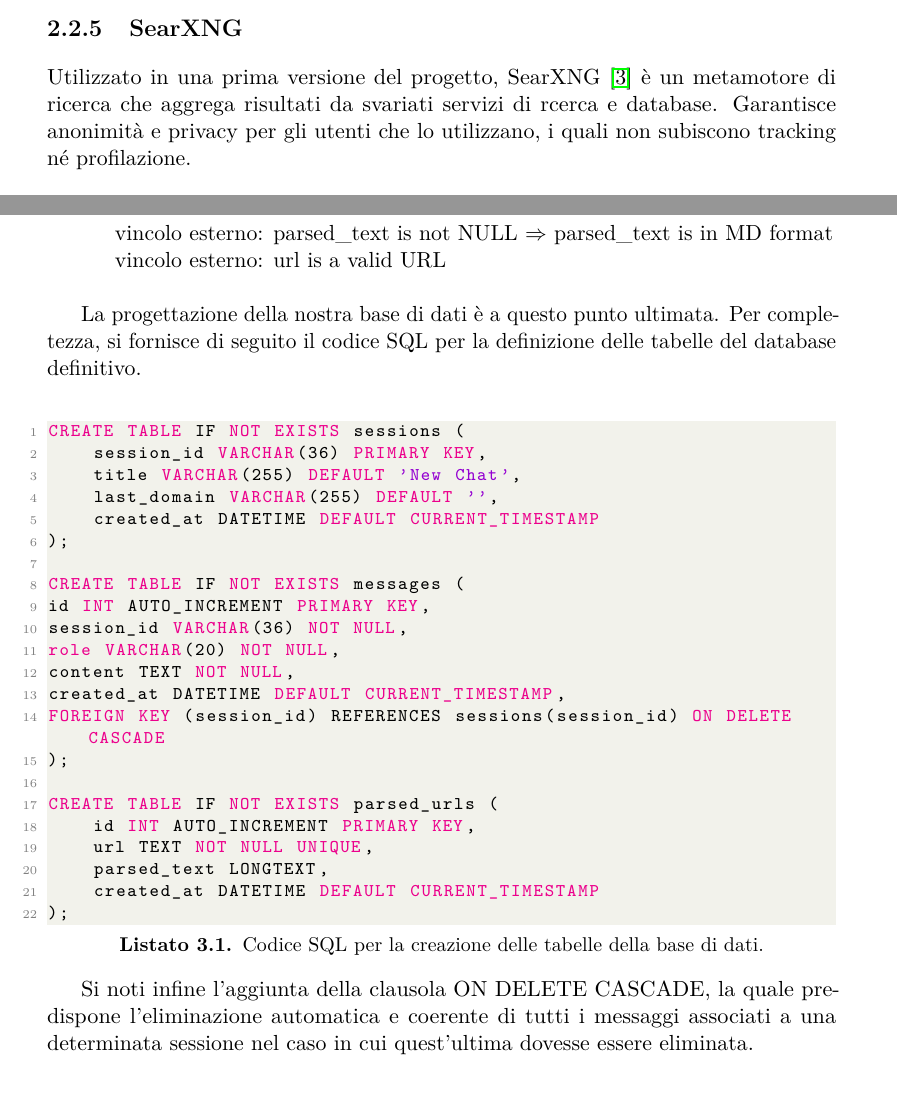
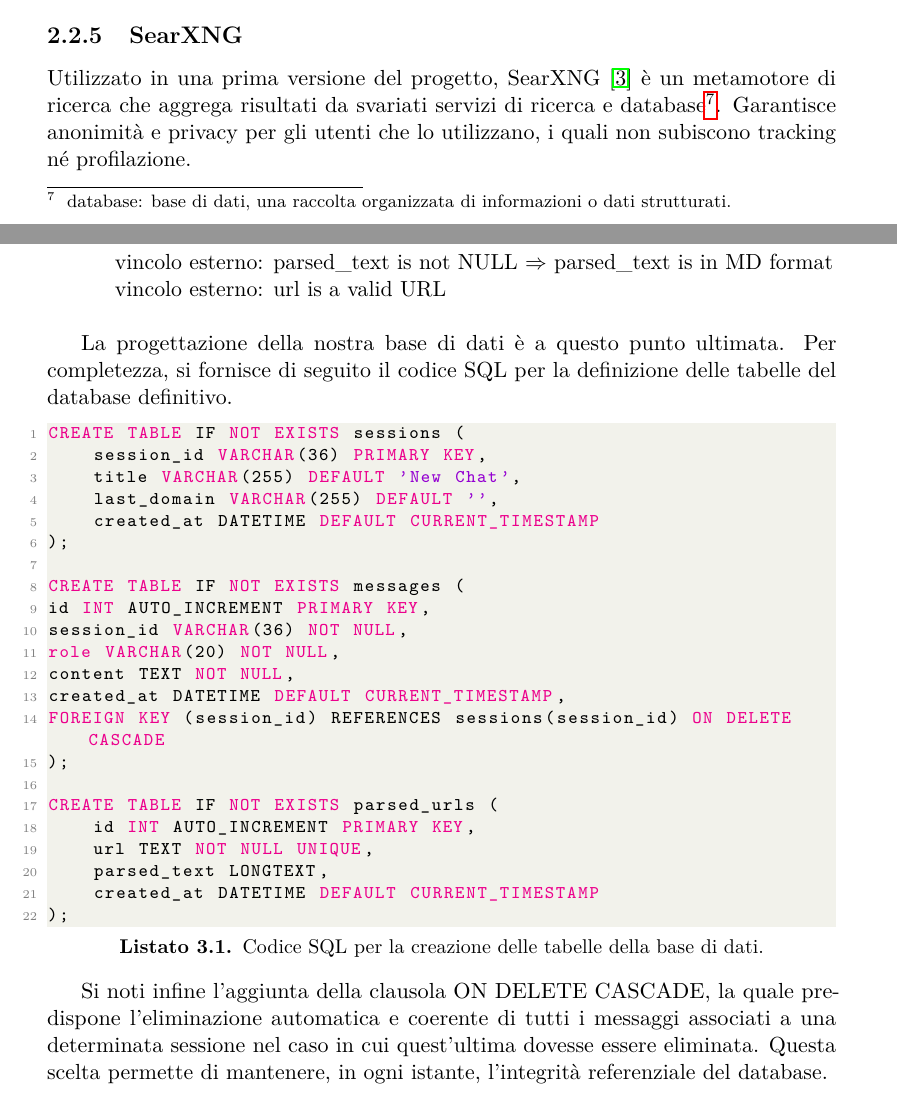
Before and after one commit to fabio-pastore/bsc-thesis, a LaTeX thesis (main.tex): two parts of pages 16 and 26 of 35, joined at a grey line, cut so that both start at the same text. Compiled offline with pdfLaTeX.

Commit message:
minor changes

```diff
--- a/main.tex
+++ b/main.tex
@@ -235,7 +235,7 @@ A tal proposito, vedremo come sia possibile utilizzare direttamente llama.cpp pe
 Brevemente, llama.cpp è un'implementazione in linguaggio C/C++ del codice di inferenza dei modelli LLaMA (Large Language Model Meta AI), successivamente esteso a molteplici altre architetture, il cui scopo fondamentale consiste nel massimizzare la velocità di esecuzione locale di LLM. Rimuovendo l'overhead dovuto a Ollama e accettando la maggiore difficoltà implementativa che consegue da questa scelta, saremo in grado di minimizzare i requisiti hardware richiesti per eseguire modelli localmente, soprattutto su macchine sprovviste di GPU.
 
 \subsection{SearXNG}
-Utilizzato in una prima versione del progetto, SearXNG~\cite{searxng_docs} è un metamotore di ricerca che aggrega risultati da svariati servizi di rcerca e database. Garantisce anonimità e privacy per gli utenti che lo utilizzano, i quali non subiscono tracking né profilazione.
+Utilizzato in una prima versione del progetto, SearXNG~\cite{searxng_docs} è un metamotore di ricerca che aggrega risultati da svariati servizi di ricerca e database\footnote{database: base di dati, una raccolta organizzata di informazioni o dati strutturati.}. Garantisce anonimità e privacy per gli utenti che lo utilizzano, i quali non subiscono tracking né profilazione.
 
 \subsection{Crawl4AI}
 Crawl4AI~\cite{crawl4ai_docs} è una libreria Python open source impiegata principalmente per estrarre e ripulire dati in modo strutturato e automatico da pagine web.
@@ -414,8 +414,7 @@ Notando a questo punto che le tabelle Message e Contains sono fortemente accoppi
 \indent\indent vincolo esterno: parsed\_text is not NULL $\Rightarrow$ parsed\_text is in MD format\\
 \indent\indent vincolo esterno: url is a valid URL\\
 
-La progettazione della nostra base di dati è a questo punto ultimata. Per completezza, si fornisce di seguito il codice SQL per la definizione delle tabelle del database definitivo.\\
-
+La progettazione della nostra base di dati è a questo punto ultimata. Per completezza, si fornisce di seguito il codice SQL per la definizione delle tabelle del database definitivo.
 
 
 \begin{lstlisting}[language=SQL, caption={Codice SQL per la creazione delle tabelle della base di dati.}, label={lst:init_db}]
@@ -444,7 +443,7 @@ CREATE TABLE IF NOT EXISTS parsed_urls (
 
 \end{lstlisting}
 
-Si noti infine l'aggiunta della clausola ON DELETE CASCADE, la quale predispone l'eliminazione automatica e coerente di tutti i messaggi associati a una determinata sessione nel caso in cui quest'ultima dovesse essere eliminata.
+Si noti infine l'aggiunta della clausola ON DELETE CASCADE, la quale predispone l'eliminazione automatica e coerente di tutti i messaggi associati a una determinata sessione nel caso in cui quest'ultima dovesse essere eliminata. Questa scelta permette di mantenere, in ogni istante, l'integrità referenziale del database.
 
 
 \chapter{Architettura del sistema}
```
Also changed, not shown: main.pdf, 2 other files.
